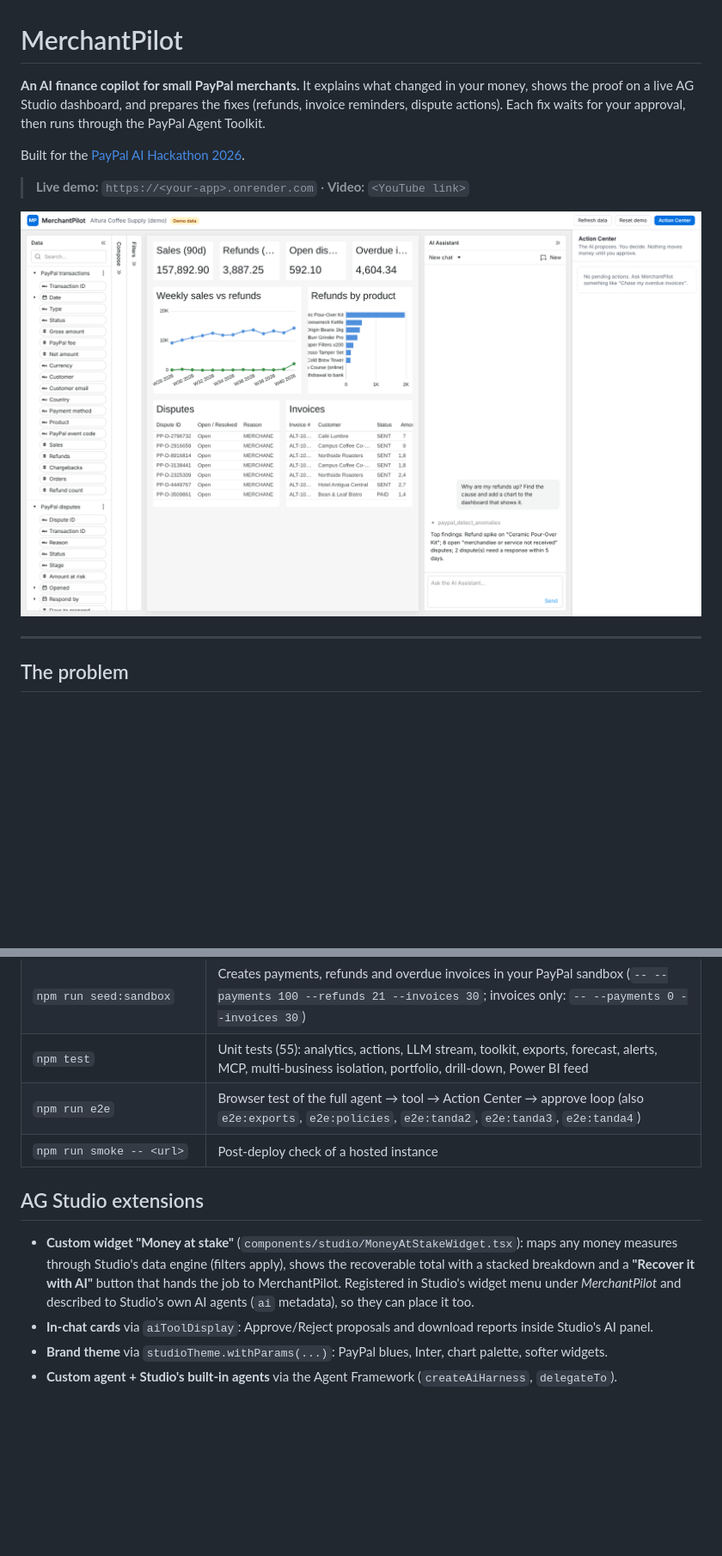
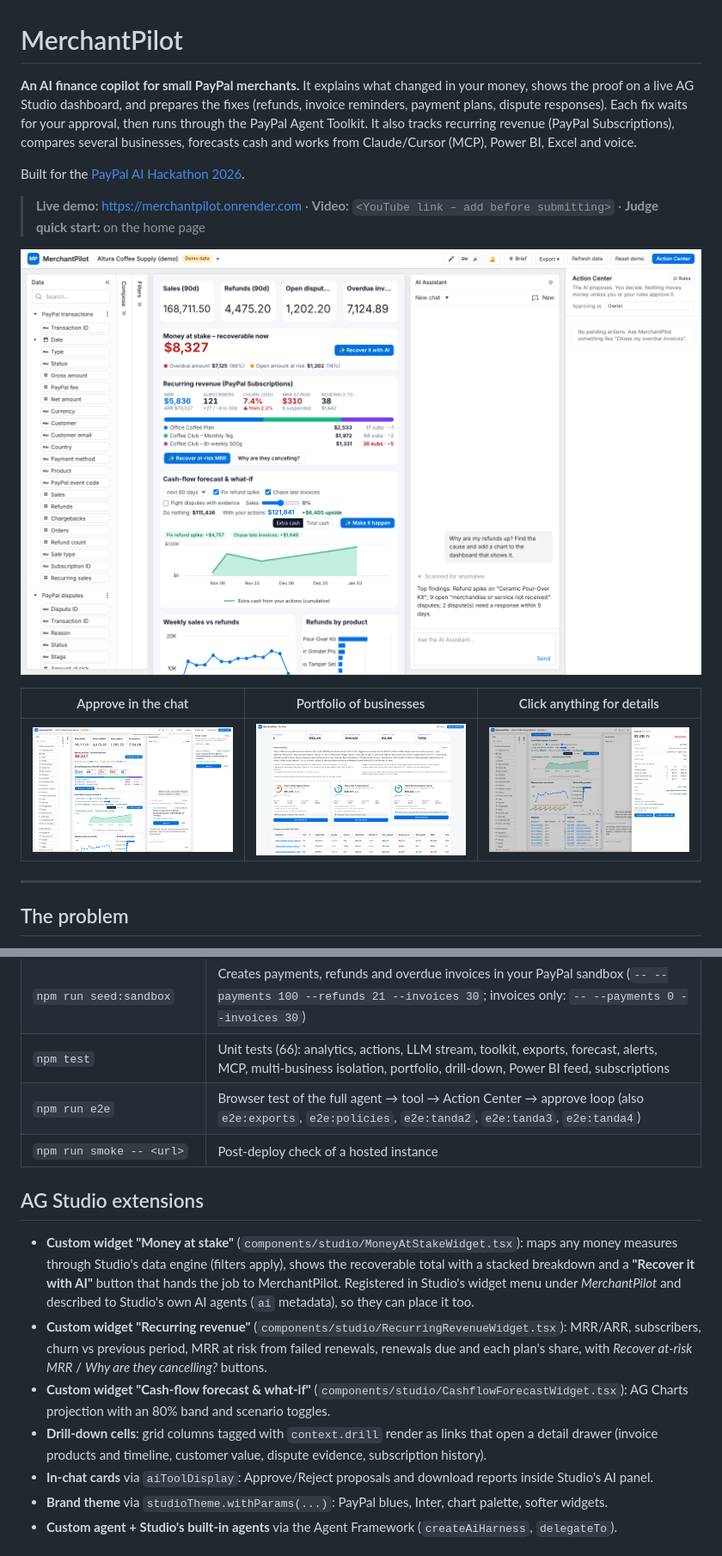
Before and after one commit to dochavez/merchantpilot, a Markdown page: README.md, 2 parts joined by grey strips. Shown at 86% size. GitHub-like rendering; pictures changed too: docs/screenshots/dashboard.png, public/screenshots/approval.png (added), public/screenshots/dashboard.png (added); blank space fills up the shorter version.

Commit message:
Next 16.4.5 security fix, new landing page, recurring revenue widget, README and screenshots

```diff
--- a/README.md
+++ b/README.md
@@ -1,12 +1,16 @@
 # MerchantPilot
 
-**An AI finance copilot for small PayPal merchants.** It explains what changed in your money, shows the proof on a live AG Studio dashboard, and prepares the fixes (refunds, invoice reminders, dispute actions). Each fix waits for your approval, then runs through the PayPal Agent Toolkit.
+**An AI finance copilot for small PayPal merchants.** It explains what changed in your money, shows the proof on a live AG Studio dashboard, and prepares the fixes (refunds, invoice reminders, payment plans, dispute responses). Each fix waits for your approval, then runs through the PayPal Agent Toolkit. It also tracks recurring revenue (PayPal Subscriptions), compares several businesses, forecasts cash and works from Claude/Cursor (MCP), Power BI, Excel and voice.
 
 Built for the [PayPal AI Hackathon 2026](https://paypalaihackathon.devpost.com).
 
-> **Live demo:** `https://<your-app>.onrender.com` · **Video:** `<YouTube link>`
+> **Live demo:** https://merchantpilot.onrender.com · **Video:** `<YouTube link – add before submitting>` · **Judge quick start:** on the home page
 
-![MerchantPilot dashboard](docs/screenshots/dashboard.png)
+![MerchantPilot dashboard](public/screenshots/dashboard.png)
+
+| Approve in the chat | Portfolio of businesses | Click anything for details |
+|---|---|---|
+| ![Approval card](public/screenshots/approval.png) | ![Portfolio](public/screenshots/portfolio.png) | ![Detail drawer](public/screenshots/drawer.png) |
 
 ---
 
@@ -82,13 +88,16 @@ With no keys, the app runs on demo data and the chat explains how to add a model
 | `npm run sandbox:subscription` | Creates the Coffee Club product + 4 plans and a subscription a sandbox buyer approves (`-- --plan monthly`, `biweekly`, `office` or `trial`; `--cancel`, `--suspend`) |
 | `npm run sandbox:buyer-order` | One PayPal checkout a sandbox buyer pays or cancels (`-- --item grinder`, `--amount 0.01`, `--decline`) |
 | `npm run seed:sandbox` | Creates payments, refunds and overdue invoices in your PayPal sandbox (`-- --payments 100 --refunds 21 --invoices 30`; invoices only: `-- --payments 0 --invoices 30`) |
-| `npm test` | Unit tests (55): analytics, actions, LLM stream, toolkit, exports, forecast, alerts, MCP, multi-business isolation, portfolio, drill-down, Power BI feed |
+| `npm test` | Unit tests (66): analytics, actions, LLM stream, toolkit, exports, forecast, alerts, MCP, multi-business isolation, portfolio, drill-down, Power BI feed, subscriptions |
 | `npm run e2e` | Browser test of the full agent → tool → Action Center → approve loop (also `e2e:exports`, `e2e:policies`, `e2e:tanda2`, `e2e:tanda3`, `e2e:tanda4`) |
 | `npm run smoke -- <url>` | Post-deploy check of a hosted instance |
 
 ## AG Studio extensions
 
 - **Custom widget "Money at stake"** (`components/studio/MoneyAtStakeWidget.tsx`): maps any money measures through Studio's data engine (filters apply), shows the recoverable total with a stacked breakdown and a **"Recover it with AI"** button that hands the job to MerchantPilot. Registered in Studio's widget menu under *MerchantPilot* and described to Studio's own AI agents (`ai` metadata), so they can place it too.
+- **Custom widget "Recurring revenue"** (`components/studio/RecurringRevenueWidget.tsx`): MRR/ARR, subscribers, churn vs previous period, MRR at risk from failed renewals, renewals due and each plan's share, with *Recover at-risk MRR* / *Why are they cancelling?* buttons.
+- **Custom widget "Cash-flow forecast & what-if"** (`components/studio/CashflowForecastWidget.tsx`): AG Charts projection with an 80% band and scenario toggles.
+- **Drill-down cells**: grid columns tagged with `context.drill` render as links that open a detail drawer (invoice products and timeline, customer value, dispute evidence, subscription history).
 - **In-chat cards** via `aiToolDisplay`: Approve/Reject proposals and download reports inside Studio's AI panel.
 - **Brand theme** via `studioTheme.withParams(...)`: PayPal blues, Inter, chart palette, softer widgets.
 - **Custom agent + Studio's built-in agents** via the Agent Framework (`createAiHarness`, `delegateTo`).
```
Also changed, not shown: other parts of README.md (+17 -15 lines), docs/screenshots/action-center.png, 10 other files.
